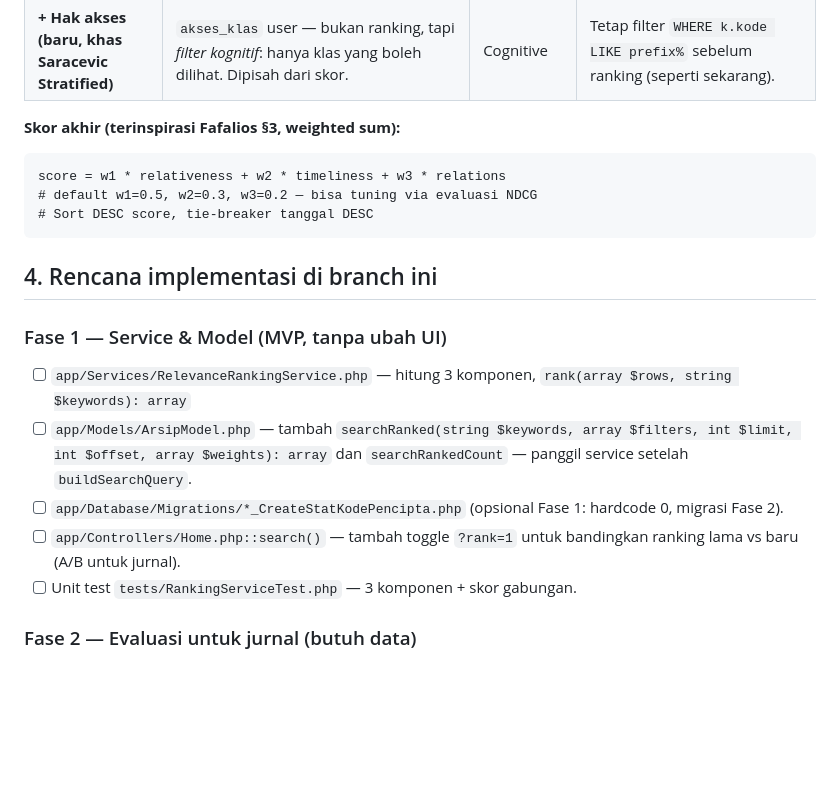
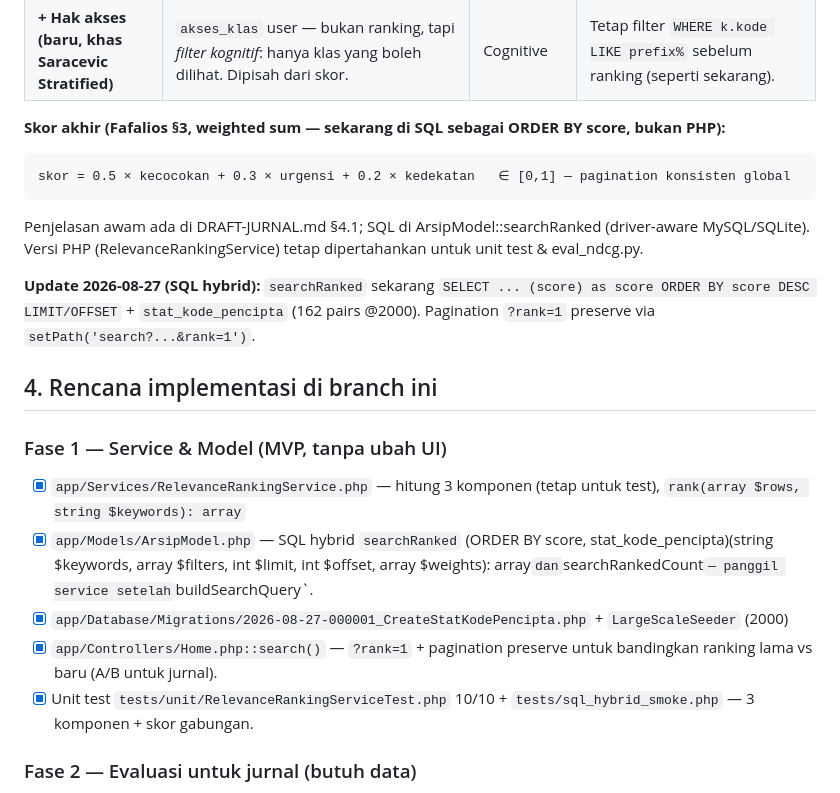
Before and after one commit to syawqy/arteri-2, a Markdown page: docs/saracevic-ranking/DESIGN.md, the part around the change. GitHub-like rendering; blank space fills up the shorter version.

````diff
--- a/docs/saracevic-ranking/DESIGN.md
+++ b/docs/saracevic-ranking/DESIGN.md
@@ -43,21 +43,22 @@
 | **Relations among entities** | Ko-okurensi `kode ↔ pencipta ↔ pengolah`. Misal query `SDM.01 + pencipta X` → arsip yang sering muncul bersama di histori diberi boost (stat `COUNT GROUP BY kode,pencipta`). Bisa precompute tabel `stat_kode_pencipta`. | Cognitive + Situational | `relation = cooccurrence(kode, pencipta) / max_cooccurrence` — lookup tabel statistik (tanpa KG eksternal). Fallback 0 jika tidak ada. |
 | **+ Hak akses (baru, khas Saracevic Stratified)** | `akses_klas` user — bukan ranking, tapi *filter kognitif*: hanya klas yang boleh dilihat. Dipisah dari skor. | Cognitive | Tetap filter `WHERE k.kode LIKE prefix%` sebelum ranking (seperti sekarang). |
 
-**Skor akhir (terinspirasi Fafalios §3, weighted sum):**
+**Skor akhir (Fafalios §3, weighted sum — sekarang di SQL sebagai ORDER BY score, bukan PHP):**
 ```
-score = w1 * relativeness + w2 * timeliness + w3 * relations
-# default w1=0.5, w2=0.3, w3=0.2 — bisa tuning via evaluasi NDCG
-# Sort DESC score, tie-breaker tanggal DESC
+skor = 0.5 × kecocokan + 0.3 × urgensi + 0.2 × kedekatan   ∈ [0,1] — pagination konsisten global
 ```
+Penjelasan awam ada di DRAFT-JURNAL.md §4.1; SQL di ArsipModel::searchRanked (driver-aware MySQL/SQLite). Versi PHP (RelevanceRankingService) tetap dipertahankan untuk unit test & eval_ndcg.py.
+
+**Update 2026-08-27 (SQL hybrid):** `searchRanked` sekarang `SELECT ... (score) as score ORDER BY score DESC LIMIT/OFFSET` + `stat_kode_pencipta` (162 pairs @2000). Pagination `?rank=1` preserve via `setPath('search?...&rank=1')`.
 
 ## 4. Rencana implementasi di branch ini
 
 ### Fase 1 — Service & Model (MVP, tanpa ubah UI)
-- [ ] `app/Services/RelevanceRankingService.php` — hitung 3 komponen, `rank(array $rows, string $keywords): array`
-- [ ] `app/Models/ArsipModel.php` — tambah `searchRanked(string $keywords, array $filters, int $limit, int $offset, array $weights): array` dan `searchRankedCount` — panggil service setelah `buildSearchQuery`.
-- [ ] `app/Database/Migrations/*_CreateStatKodePencipta.php` (opsional Fase 1: hardcode 0, migrasi Fase 2).
-- [ ] `app/Controllers/Home.php::search()` — tambah toggle `?rank=1` untuk bandingkan ranking lama vs baru (A/B untuk jurnal).
-- [ ] Unit test `tests/RankingServiceTest.php` — 3 komponen + skor gabungan.
+- [x] `app/Services/RelevanceRankingService.php` — hitung 3 komponen (tetap untuk test), `rank(array $rows, string $keywords): array`
+- [x] `app/Models/ArsipModel.php` — SQL hybrid `searchRanked` (ORDER BY score, stat_kode_pencipta)(string $keywords, array $filters, int $limit, int $offset, array $weights): array` dan `searchRankedCount` — panggil service setelah `buildSearchQuery`.
+- [x] `app/Database/Migrations/2026-08-27-000001_CreateStatKodePencipta.php` + `LargeScaleSeeder` (2000)
+- [x] `app/Controllers/Home.php::search()` — `?rank=1` + pagination preserve untuk bandingkan ranking lama vs baru (A/B untuk jurnal).
+- [x] Unit test `tests/unit/RelevanceRankingServiceTest.php` 10/10 + `tests/sql_hybrid_smoke.php` — 3 komponen + skor gabungan.
 
 ### Fase 2 — Evaluasi untuk jurnal (butuh data)
 - Seed 100-200 arsip dummy variasi retensi & entitas.
````
Also changed, not shown: docs/saracevic-ranking/DRAFT-JURNAL.md (+52 -10 lines).
